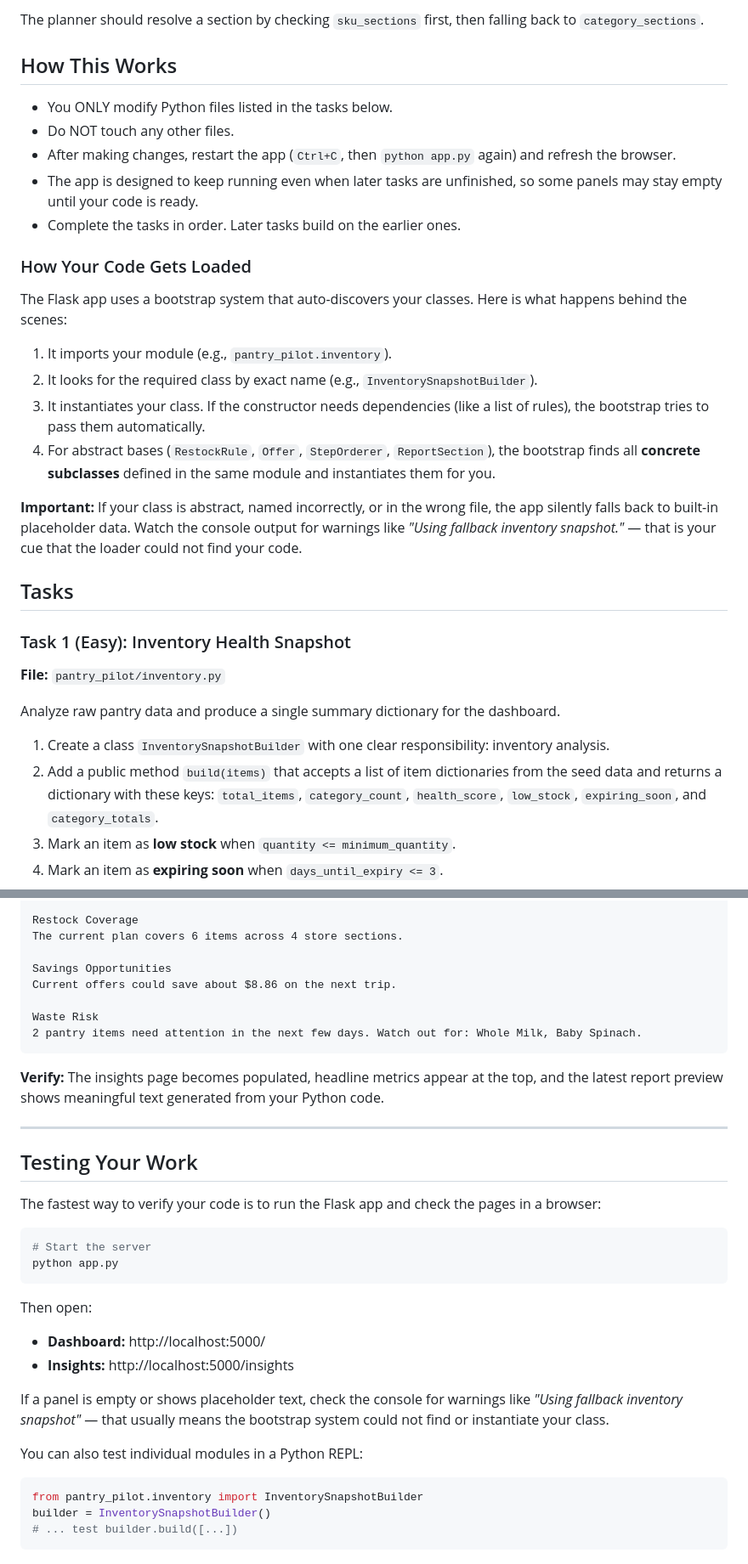
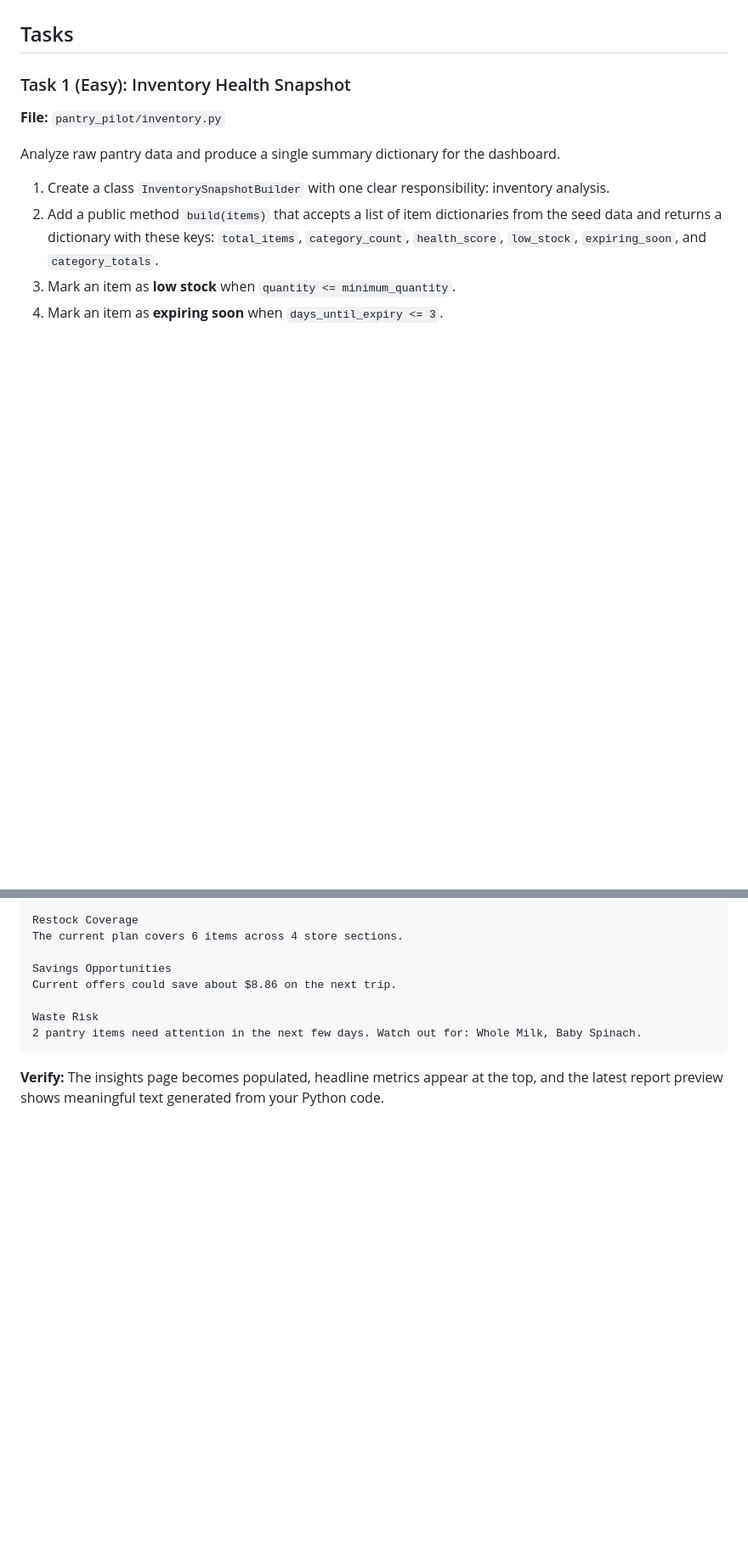
Before and after one commit to sukhrobyangibaev/PantryPilot, a Markdown page: README.md, 2 parts joined by grey strips. Shown at 85% size. Drawn GitHub-style; blank space fills up the shorter version.

````diff
--- a/README.md
+++ b/README.md
@@ -74,23 +15,3 @@ An object that maps items to store sections:
-The planner should resolve a section by checking `sku_sections` first, then falling back to `category_sections`.
-
-## How This Works
-
-- You ONLY modify Python files listed in the tasks below.
-- Do NOT touch any other files.
-- After making changes, restart the app (`Ctrl+C`, then `python app.py` again) and refresh the browser.
-- The app is designed to keep running even when later tasks are unfinished, so some panels may stay empty until your code is ready.
-- Complete the tasks in order. Later tasks build on the earlier ones.
-
-### How Your Code Gets Loaded
-
-The Flask app uses a bootstrap system that auto-discovers your classes. Here is what happens behind the scenes:
-
-1. It imports your module (e.g., `pantry_pilot.inventory`).
-2. It looks for the required class by exact name (e.g., `InventorySnapshotBuilder`).
-3. It instantiates your class. If the constructor needs dependencies (like a list of rules), the bootstrap tries to pass them automatically.
-4. For abstract bases (`RestockRule`, `Offer`, `StepOrderer`, `ReportSection`), the bootstrap finds all **concrete subclasses** defined in the same module and instantiates them for you.
-
-**Important:** If your class is abstract, named incorrectly, or in the wrong file, the app silently falls back to built-in placeholder data. Watch the console output for warnings like *"Using fallback inventory snapshot."* — that is your cue that the loader could not find your code.
 
 ## Tasks
 
@@ -412,28 +333,3 @@ Waste Risk
 ```
 
 **Verify:** The insights page becomes populated, headline metrics appear at the top, and the latest report preview shows meaningful text generated from your Python code.
-
----
-
-## Testing Your Work
-
-The fastest way to verify your code is to run the Flask app and check the pages in a browser:
-
-```bash
-# Start the server
-python app.py
-```
-
-Then open:
-- **Dashboard:** http://localhost:5000/
-- **Insights:** http://localhost:5000/insights
-
-If a panel is empty or shows placeholder text, check the console for warnings like *"Using fallback inventory snapshot"* — that usually means the bootstrap system could not find or instantiate your class.
-
-You can also test individual modules in a Python REPL:
-
-```python
-from pantry_pilot.inventory import InventorySnapshotBuilder
-builder = InventorySnapshotBuilder()
-# ... test builder.build([...])
-```
````
Also changed, not shown: other parts of README.md (+0 -59 lines).
